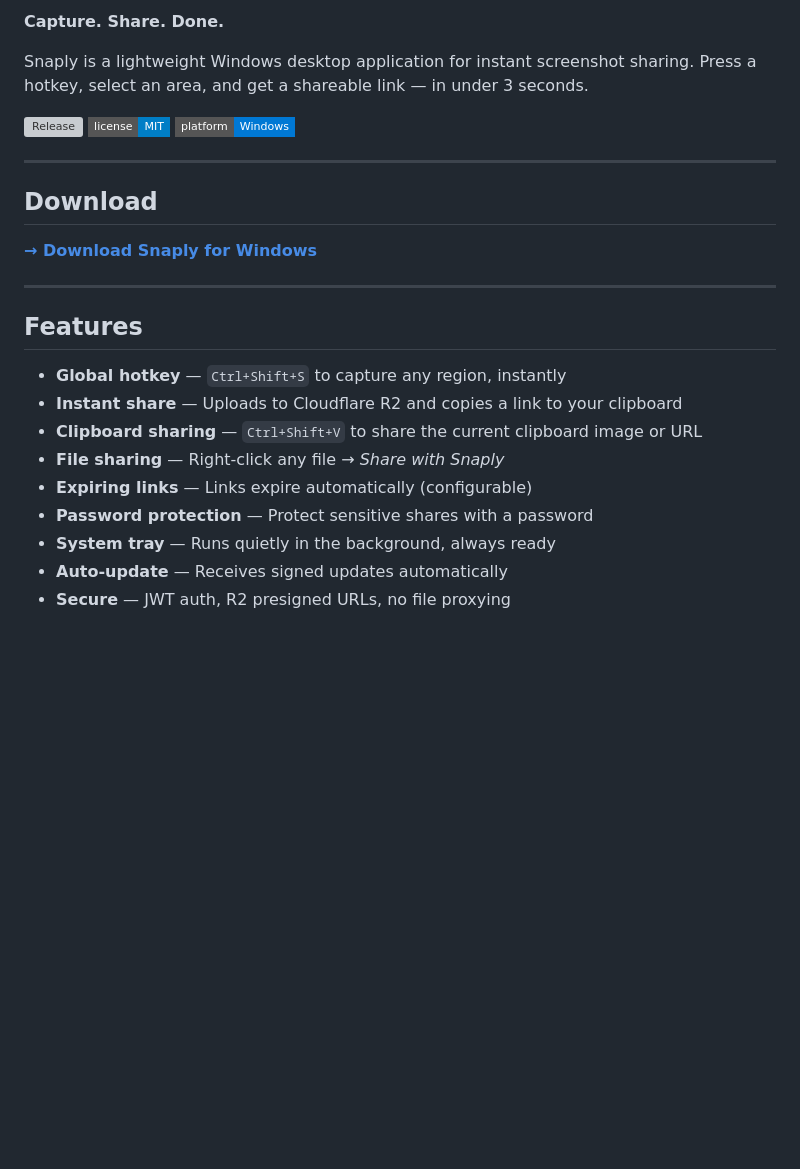
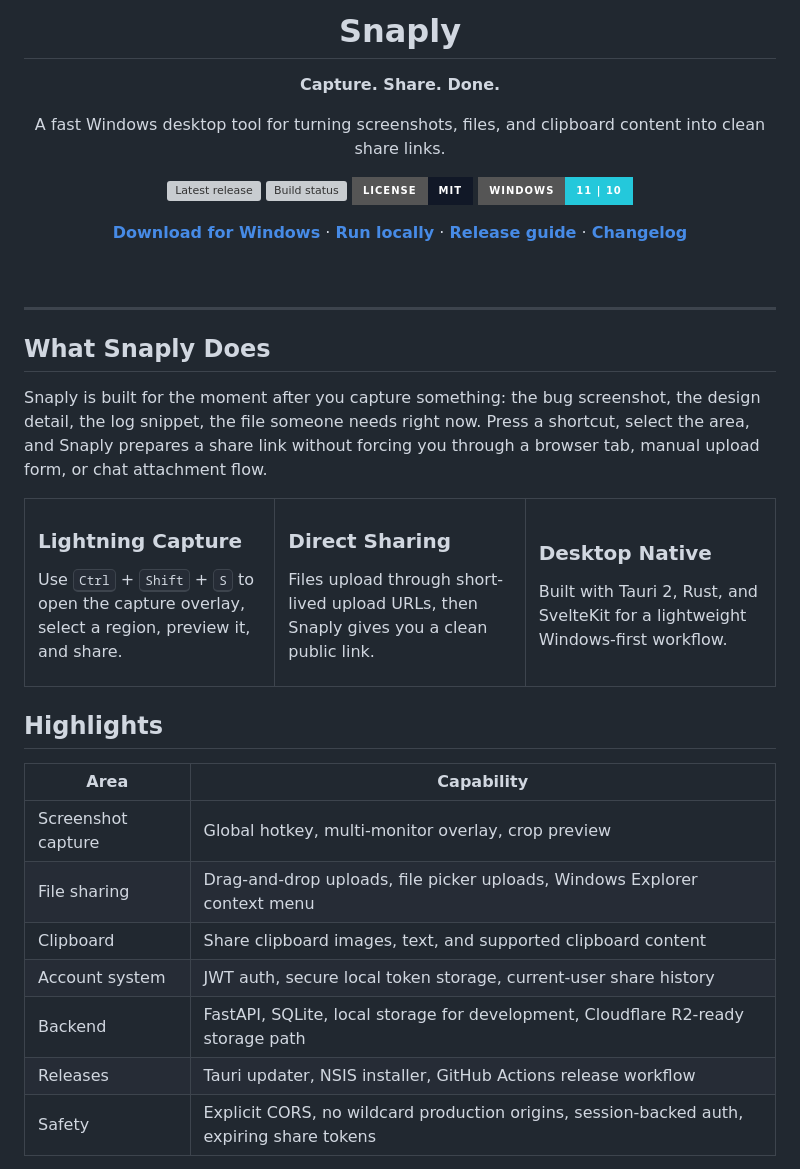
Before and after one commit to DulinNethmira/snaply, a Markdown page: README.md, the part around one of its changes. GitHub-like rendering; badges without logos; blank space fills up the shorter version; grey boxes are pictures that could not be loaded.

```diff
--- a/README.md
+++ b/README.md
@@ -2,29 +5,72 @@
 
-**Capture. Share. Done.**
+  <h1>Snaply</h1>
 
-Snaply is a lightweight Windows desktop application for instant screenshot sharing. Press a hotkey, select an area, and get a shareable link — in under 3 seconds.
+  <p>
+    <strong>Capture. Share. Done.</strong>
+  </p>
 
-[![Release](https://img.shields.io/github/v/release/DulinNethmira/snaply?style=flat-square&color=6366f1)](https://github.com/DulinNethmira/snaply/releases/latest)
-[![License: MIT](https://img.shields.io/badge/license-MIT-blue?style=flat-square)](LICENSE)
-[![Platform: Windows](https://img.shields.io/badge/platform-Windows-0078d4?style=flat-square&logo=windows)](https://github.com/DulinNethmira/snaply/releases/latest)
+  <p>
+    A fast Windows desktop tool for turning screenshots, files, and clipboard content into clean share links.
+  </p>
+
+  <p>
+    <a href="https://github.com/DulinNethmira/snaply/releases/latest">
+      <img alt="Latest release" src="https://img.shields.io/github/v/release/DulinNethmira/snaply?style=for-the-badge&label=Release&color=24C8DB" />
+    </a>
+    <a href="https://github.com/DulinNethmira/snaply/actions">
+      <img alt="Build status" src="https://img.shields.io/github/actions/workflow/status/DulinNethmira/snaply/release.yml?branch=main&style=for-the-badge&label=Build&color=FFC131" />
+    </a>
+    <a href="LICENSE">
+      <img alt="License" src="https://img.shields.io/badge/License-MIT-111827?style=for-the-badge" />
+    </a>
+    <img alt="Platform" src="https://img.shields.io/badge/Windows-11%20%7C%2010-24C8DB?style=for-the-badge&logo=windows" />
+  </p>
+
+  <p>
+    <a href="https://github.com/DulinNethmira/snaply/releases/latest"><strong>Download for Windows</strong></a>
+    ·
+    <a href="#local-development"><strong>Run locally</strong></a>
+    ·
+    <a href="RELEASE.md"><strong>Release guide</strong></a>
+    ·
+    <a href="CHANGELOG.md"><strong>Changelog</strong></a>
+  </p>
+
+  <br />
+</div>
 
 ---
 
-## Download
+## What Snaply Does
 
-**[→ Download Snaply for Windows](https://github.com/DulinNethmira/snaply/releases/latest)**
+Snaply is built for the moment after you capture something: the bug screenshot, the design detail, the log snippet, the file someone needs right now. Press a shortcut, select the area, and Snaply prepares a share link without forcing you through a browser tab, manual upload form, or chat attachment flow.
 
----
+<table>
+  <tr>
+    <td width="33%">
+      <h3>Lightning Capture</h3>
+      <p>Use <kbd>Ctrl</kbd> + <kbd>Shift</kbd> + <kbd>S</kbd> to open the capture overlay, select a region, preview it, and share.</p>
+    </td>
+    <td width="33%">
+      <h3>Direct Sharing</h3>
+      <p>Files upload through short-lived upload URLs, then Snaply gives you a clean public link.</p>
+    </td>
+    <td width="33%">
+      <h3>Desktop Native</h3>
+      <p>Built with Tauri 2, Rust, and SvelteKit for a lightweight Windows-first workflow.</p>
+    </td>
+  </tr>
+</table>
 
-## Features
+## Highlights
 
-- **Global hotkey** — `Ctrl+Shift+S` to capture any region, instantly
-- **Instant share** — Uploads to Cloudflare R2 and copies a link to your clipboard
-- **Clipboard sharing** — `Ctrl+Shift+V` to share the current clipboard image or URL
-- **File sharing** — Right-click any file → *Share with Snaply*
-- **Expiring links** — Links expire automatically (configurable)
-- **Password protection** — Protect sensitive shares with a password
-- **System tray** — Runs quietly in the background, always ready
-- **Auto-update** — Receives signed updates automatically
-- **Secure** — JWT auth, R2 presigned URLs, no file proxying
+| Area | Capability |
+| --- | --- |
+| Screenshot capture | Global hotkey, multi-monitor overlay, crop preview |
+| File sharing | Drag-and-drop uploads, file picker uploads, Windows Explorer context menu |
+| Clipboard | Share clipboard images, text, and supported clipboard content |
+| Account system | JWT auth, secure local token storage, current-user share history |
+| Backend | FastAPI, SQLite, local storage for development, Cloudflare R2-ready storage path |
+| Releases | Tauri updater, NSIS installer, GitHub Actions release workflow |
+| Safety | Explicit CORS, no wildcard production origins, session-backed auth, expiring share tokens |
 
```
Also changed, not shown: other parts of README.md (+205 -60 lines).
